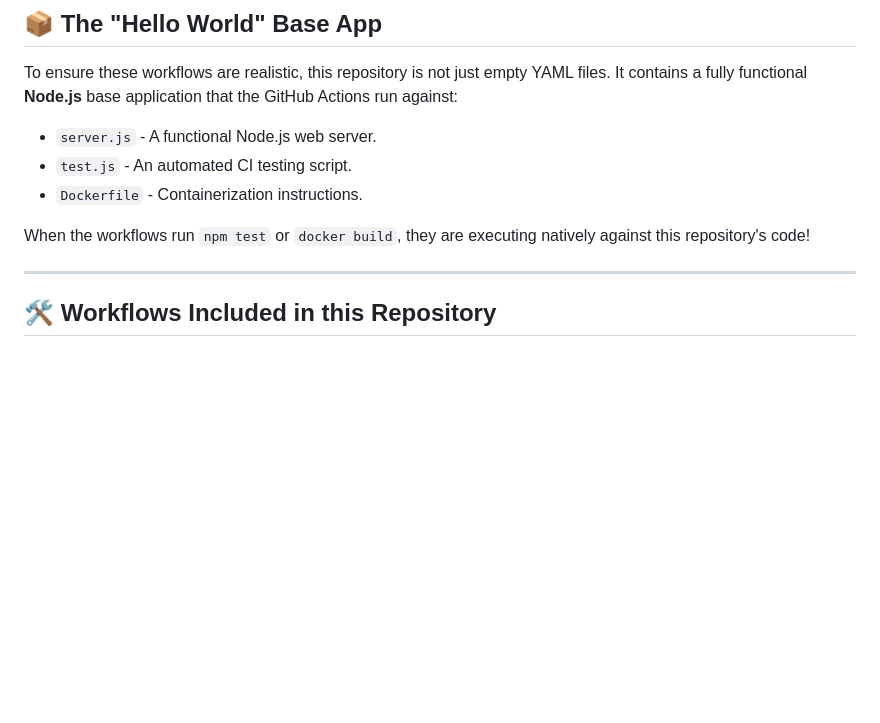
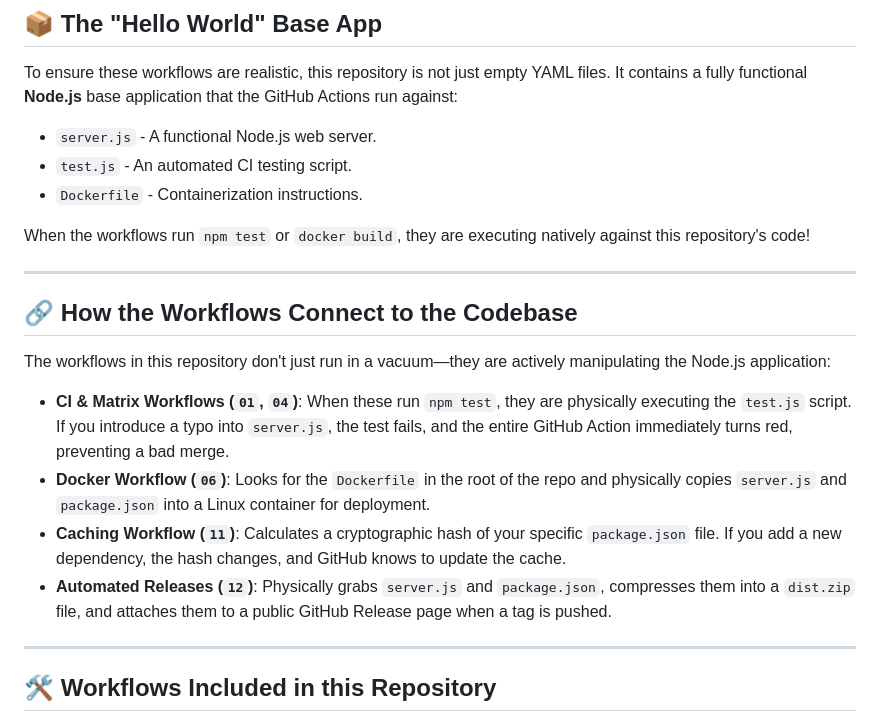
Before and after one commit to gjarunselvan/Github_Action_Example, a Markdown page: README.md, the part around the change. GitHub-like rendering; blank space fills up the shorter version.

Commit message:
Explicitly document how the GitHub Actions actively manipulate the Hello World Node.js application

```diff
--- a/README.md
+++ b/README.md
@@ -27,6 +27,16 @@ To ensure these workflows are realistic, this repository is not just empty YAML
 - `Dockerfile` - Containerization instructions.
 
 When the workflows run `npm test` or `docker build`, they are executing natively against this repository's code!
+
+---
+
+## 🔗 How the Workflows Connect to the Codebase
+The workflows in this repository don't just run in a vacuum—they are actively manipulating the Node.js application:
+
+- **CI & Matrix Workflows (`01`, `04`)**: When these run `npm test`, they are physically executing the `test.js` script. If you introduce a typo into `server.js`, the test fails, and the entire GitHub Action immediately turns red, preventing a bad merge.
+- **Docker Workflow (`06`)**: Looks for the `Dockerfile` in the root of the repo and physically copies `server.js` and `package.json` into a Linux container for deployment.
+- **Caching Workflow (`11`)**: Calculates a cryptographic hash of your specific `package.json` file. If you add a new dependency, the hash changes, and GitHub knows to update the cache.
+- **Automated Releases (`12`)**: Physically grabs `server.js` and `package.json`, compresses them into a `dist.zip` file, and attaches them to a public GitHub Release page when a tag is pushed.
 
 ---
 
```
